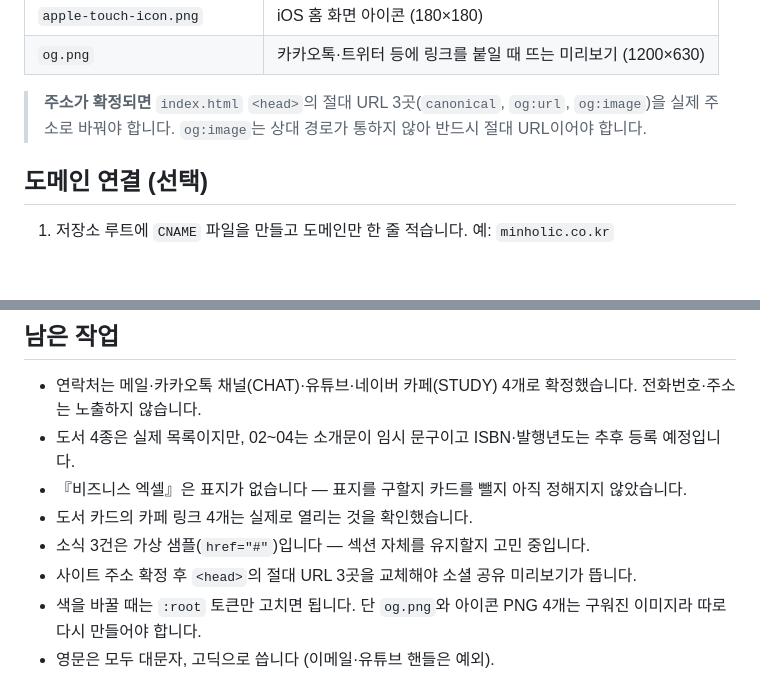
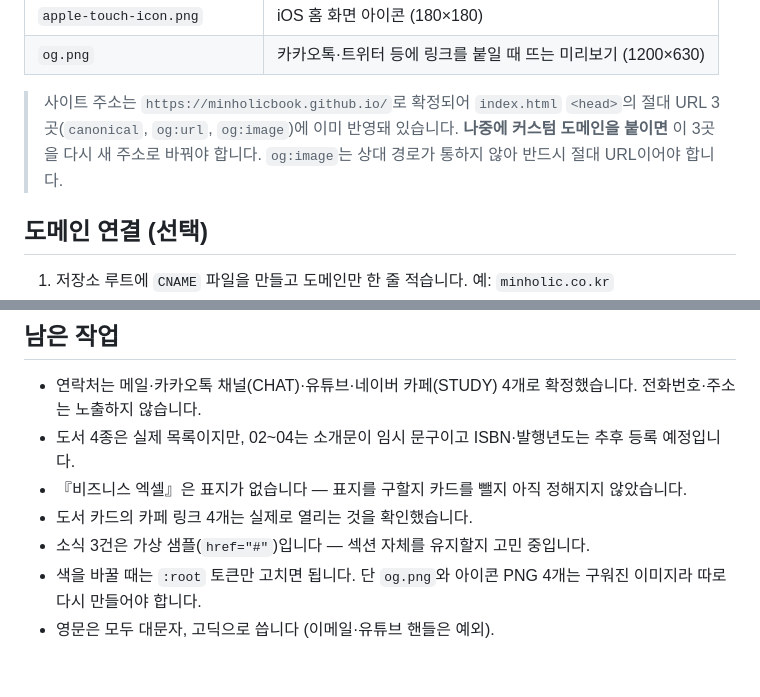
Before and after one commit to minholicbook/minholicbook.github.io, a Markdown page: README.md, 2 parts joined by grey strips. Rendered like a GitHub page; blank space fills up the shorter version.

Commit message:
문서 정리: 완료된 사이트 주소 반영 안내 제거, Contact dt 라벨 표기 갱신
README의 "주소 확정 필요" 안내가 이미 완료된 상태를 마치 미완료처럼
설명하고 있어 정정. CLAUDE.md의 .contact dt 예시도 KAKAO→CHAT,
STUDY 추가를 반영해 최신 라벨과 맞춤

```diff
--- a/README.md
+++ b/README.md
@@ -42,8 +42,9 @@ git add -A && git commit -m "수정 내용" && git push
 | `apple-touch-icon.png` | iOS 홈 화면 아이콘 (180×180) |
 | `og.png` | 카카오톡·트위터 등에 링크를 붙일 때 뜨는 미리보기 (1200×630) |
 
-> **주소가 확정되면** `index.html` `<head>`의 절대 URL 3곳(`canonical`, `og:url`, `og:image`)을
-> 실제 주소로 바꿔야 합니다. `og:image`는 상대 경로가 통하지 않아 반드시 절대 URL이어야 합니다.
+> 사이트 주소는 `https://minholicbook.github.io/`로 확정되어 `index.html` `<head>`의 절대 URL
+> 3곳(`canonical`, `og:url`, `og:image`)에 이미 반영돼 있습니다. **나중에 커스텀 도메인을 붙이면**
+> 이 3곳을 다시 새 주소로 바꿔야 합니다. `og:image`는 상대 경로가 통하지 않아 반드시 절대 URL이어야 합니다.
 
 ## 도메인 연결 (선택)
 
@@ -72,7 +73,6 @@ git add -A && git commit -m "수정 내용" && git push
 - 『비즈니스 엑셀』은 표지가 없습니다 — 표지를 구할지 카드를 뺄지 아직 정해지지 않았습니다.
 - 도서 카드의 카페 링크 4개는 실제로 열리는 것을 확인했습니다.
 - 소식 3건은 가상 샘플(`href="#"`)입니다 — 섹션 자체를 유지할지 고민 중입니다.
-- 사이트 주소 확정 후 `<head>`의 절대 URL 3곳을 교체해야 소셜 공유 미리보기가 뜹니다.
 - 색을 바꿀 때는 `:root` 토큰만 고치면 됩니다. 단 `og.png`와 아이콘 PNG 4개는
   구워진 이미지라 따로 다시 만들어야 합니다.
 - 영문은 모두 대문자, 고딕으로 씁니다 (이메일·유튜브 핸들은 예외).
```
Also changed, not shown: CLAUDE.md (+1 -1 lines).
